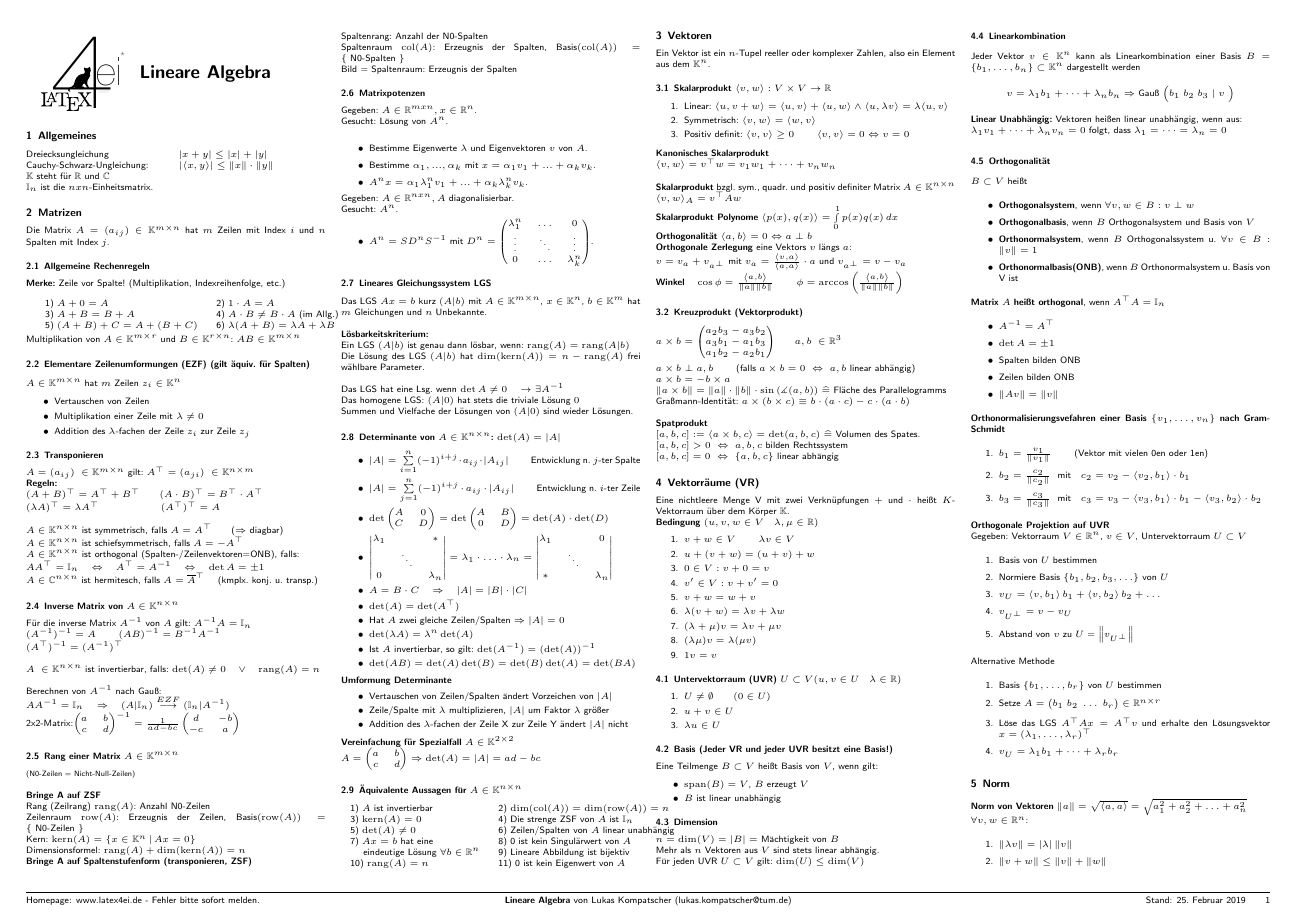
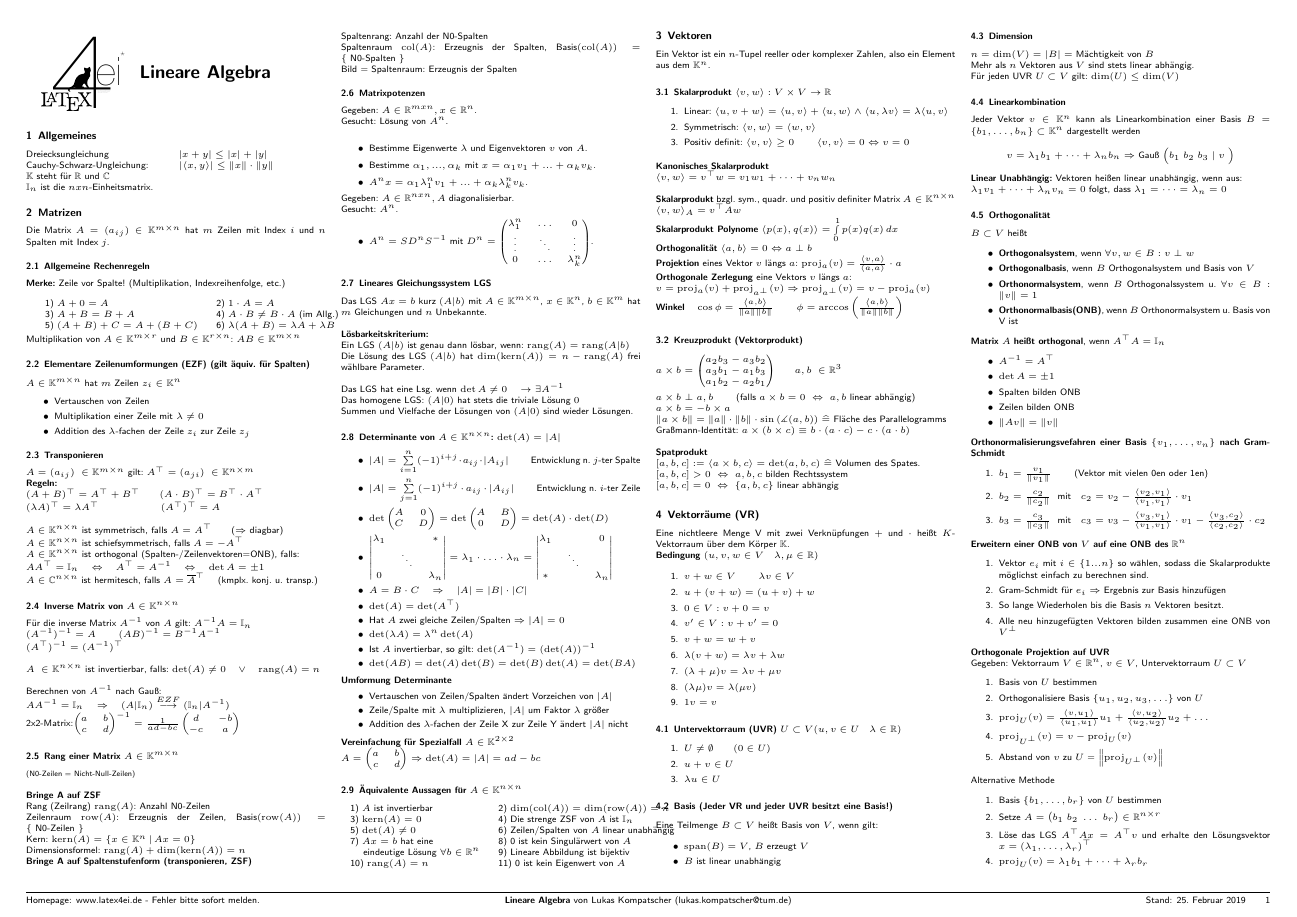
Before and after one commit to latex4ei/Lineare-Algebra, a LaTeX document (Lineare-Algebra.tex): page 1 of 2. Compiled offline with pdfLaTeX.

Commit message:
updated projection notation

```diff
--- a/Lineare-Algebra.tex
+++ b/Lineare-Algebra.tex
@@ -68,6 +68,7 @@
 \DeclareMathOperator{\col}{col}
 \DeclareMathOperator{\row}{row}
 \DeclareMathOperator{\Kern}{kern}
+\DeclareMathOperator{\proj}{proj}
 
 
 
@@ -238,8 +239,9 @@ $\langle v,w \rangle=v^\top  w=v_1w_1+\dots+v_nw_n$\\ \\
 $\langle v,w \rangle_A=v^\top A w$\\
 \textbf{Skalarprodukt Polynome} $\sprod{p(x)}{q(x)}=\int\limits_{0}^{1}p(x)q(x)\,dx$ \\
 \textbf{Orthogonalität} $\sprod{a}{b} = 0 \Leftrightarrow a\perp b$ \\
+\textbf{Projektion} eines Vektor $v$ längs $a$: $\proj_a(v) = \frac{\sprod{v}{a} }{\sprod{a}{a} }\cdot a$\\
 \textbf{Orthogonale Zerlegung} eine Vektors $v$ längs $a$:\\
-$v = v_a + v_{a^\perp} \text{ mit } v_a = \frac{\sprod{v}{a} }{\sprod{a}{a} }\cdot a \text{ und }	 v_{a^\perp} = v - v_a	$ \\
+$v = \proj_a(v) + \proj_{a^\perp}(v) \Rightarrow \proj_{a^\perp}(v) = v - \proj_a(v)$\\
 \textbf{Winkel} \quad 	$\cos \phi = \frac{\sprod{a}{b}}{\norm{a} \norm{b}} $ \qquad
 $\phi = \arccos \enbrace{ \frac{\sprod{a}{b} }{\norm{a} \norm{b} } }$
 
@@ -318,24 +320,31 @@ $B\subset V$ heißt
 \textbf{Orthonormalisierungsvefahren einer Basis $\{v_1,\ldots,v_n\}$ nach Gram-Schmidt}
 \begin{enumerate}\itemsep0pt
 \item $b_1=\frac{v_1}{\|v_1\|}$ \qquad (Vektor mit vielen 0en oder 1en)
-\item $b_{2}= \frac{c_2}{\norm{c_2}}$\ \ mit \ \ $c_2=v_2-\sprod{v_2}{b_1}\cdot b_1$
-\item $b_{3}= \frac{c_3}{\norm{c_3}}$\ \ mit \ \ $c_3=v_3-\sprod{v_3}{b_1}\cdot b_1-\sprod{v_3}{b_2}\cdot b_2$
+\item $b_{2}= \frac{c_2}{\norm{c_2}}$\ \ mit \ \ $c_2=v_2-\frac{\sprod{v_2}{v_1}}{\sprod{v_1}{v_1}}\cdot v_1$
+\item $b_{3}= \frac{c_3}{\norm{c_3}}$\ \ mit \ \ $c_3=v_3-\frac{\sprod{v_3}{v_1}}{\sprod{v_1}{v_1}} \cdot v_1-\frac{\sprod{v_3}{c_2}}{\sprod{c_2}{c_2}}\cdot c_2$
+\end{enumerate}
+\textbf{Erweitern einer ONB von $V$ auf eine ONB des $\mathbb{R}^n$}
+\begin{enumerate}\itemsep0pt
+	\item Vektor $e_i \text{ mit } i \in \{1...n\}$ so wählen, sodass die Skalarprodukte möglichst einfach zu berechnen sind.
+	\item Gram-Schmidt für $e_i$ $\Rightarrow$ Ergebnis zur Basis hinzufügen
+	\item So lange Wiederholen bis die Basis $n$ Vektoren besitzt.
+	\item Alle neu hinzugefügten Vektoren bilden zusammen eine ONB von $V^\perp$
 \end{enumerate}
 \textbf{Orthogonale Projektion auf UVR} \\
 Gegeben: Vektorraum $V \in \mathbb{R}^n$, $v\in V$, Untervektorraum $U\subset V$
 \begin{enumerate}\itemsep0pt
 \item Basis von $U$ bestimmen
-\item Normiere Basis $\{b_1,b_2,b_3,\ldots\}$ von $U$
-\item $v_U = \sprod{v}{b_1}b_1 + \sprod{v}{b_2}b_2 +\dots$
-\item $v_{U^\perp}=v-v_U$
-\item Abstand von $v$ zu $U$ = $\norm{v_{U^\perp}}$
+\item Orthogonalisiere Basis $\{u_1,u_2,u_3,\ldots\}$ von $U$
+\item $\proj_U(v) = \frac{\sprod{v}{u_1}}{\sprod{u_1}{u_1}}u_1 + \frac{\sprod{v}{u_2}}{\sprod{u_2}{u_2}}u_2 +\dots$
+\item $\proj_{U^\perp}(v)=v-\proj_U(v)$
+\item Abstand von $v$ zu $U$ = $\norm{\proj_{U^\perp}(v)}$
 \end{enumerate}
 Alternative Methode
 \begin{enumerate}\itemsep0pt
 \item Basis $\{b_1,\ldots,b_r\}$ von $U$ bestimmen
 \item Setze $A = \big(b_1\ b_2\ \dots \ b_r\big) \in \mathbb{R}^{n\times r}$
 \item Löse das LGS $A^\top Ax=A^\top v$ und erhalte den Lösungsvektor $x=(\lambda_1, \dots,\lambda_r)^\top $
-\item $v_U=\lambda_1 b_1 +\dots +\lambda_r b_r$
+\item $\proj_U(v)=\lambda_1 b_1 +\dots +\lambda_r b_r$
 \end{enumerate}
 
 \subsection{Norm}
```
